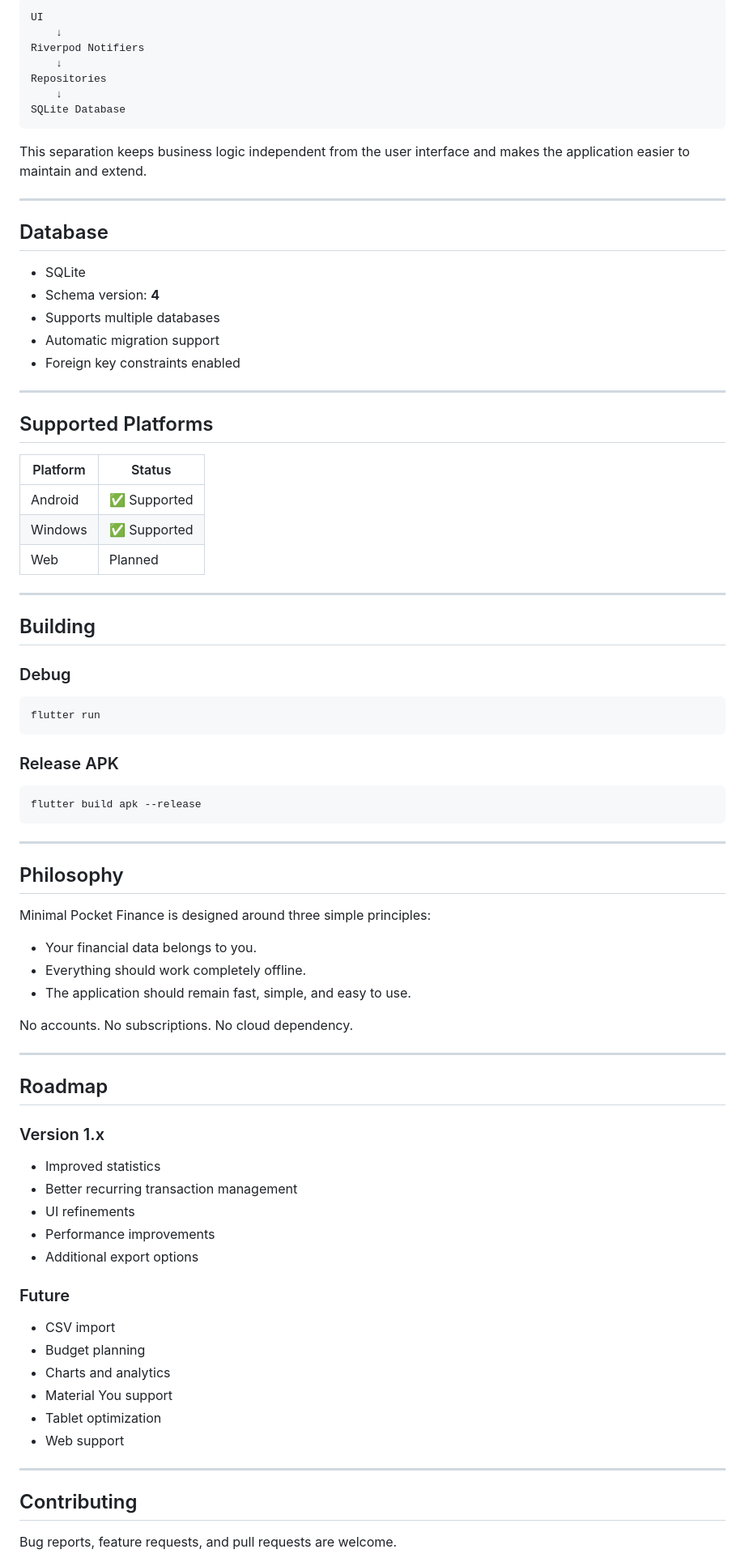
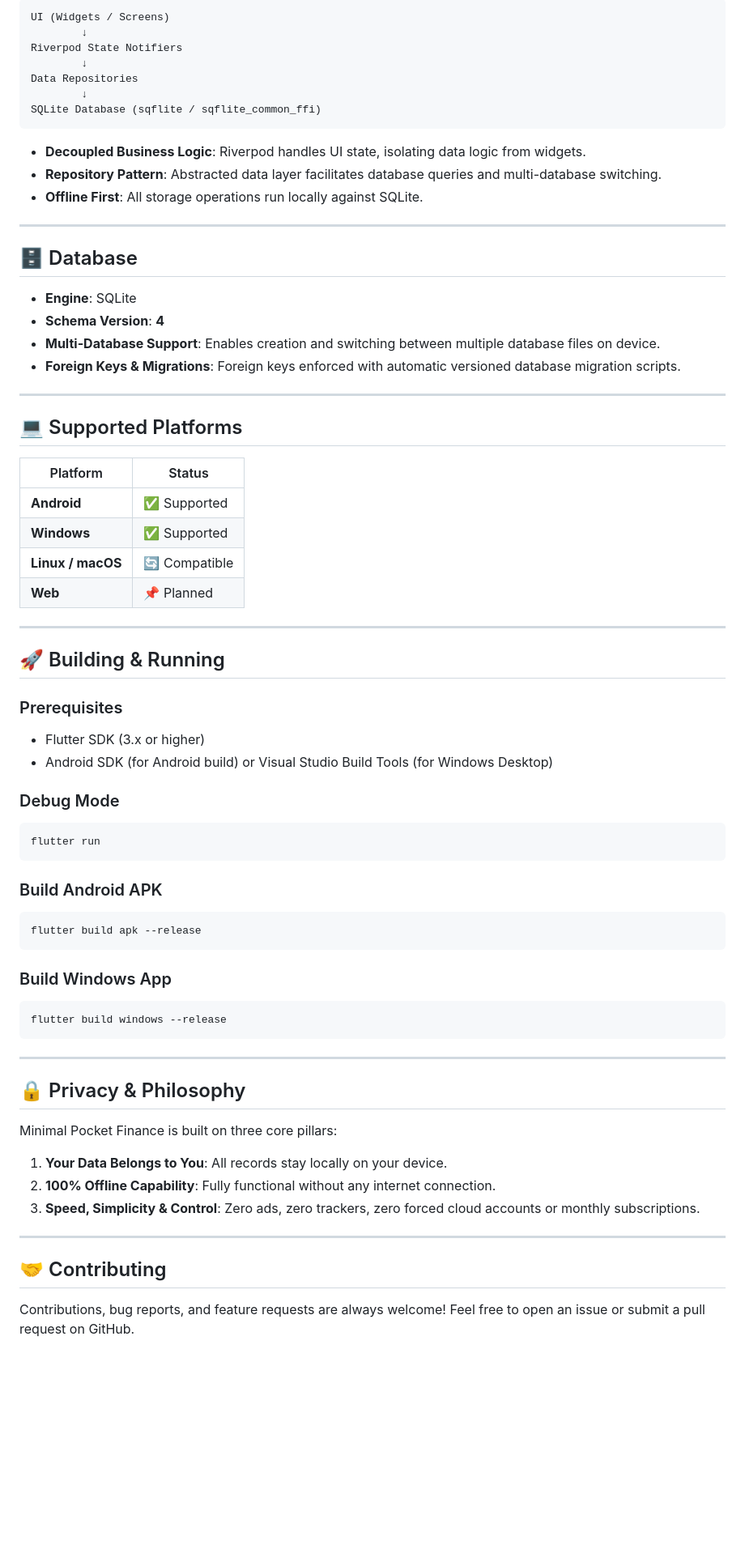
Before and after one commit to elitefantasy/minimal-pocket-finance-app, a Markdown page: README.md, the part around one of its changes. Shown at 81% size. GitHub-like rendering; blank space fills up the shorter version.

````diff
--- a/README.md
+++ b/README.md
@@ -137,90 +108,75 @@ The application follows a feature-based architecture.
 
-```
-UI
-    ↓
-Riverpod Notifiers
-    ↓
-Repositories
-    ↓
-SQLite Database
+```text
+UI (Widgets / Screens)
+        ↓
+Riverpod State Notifiers
+        ↓
+Data Repositories
+        ↓
+SQLite Database (sqflite / sqflite_common_ffi)
 ```
 
-This separation keeps business logic independent from the user interface and makes the application easier to maintain and extend.
+* **Decoupled Business Logic**: Riverpod handles UI state, isolating data logic from widgets.
+* **Repository Pattern**: Abstracted data layer facilitates database queries and multi-database switching.
+* **Offline First**: All storage operations run locally against SQLite.
 
 ---
 
-## Database
+## 🗄️ Database
 
-* SQLite
-* Schema version: **4**
-* Supports multiple databases
-* Automatic migration support
-* Foreign key constraints enabled
+* **Engine**: SQLite
+* **Schema Version**: **4**
+* **Multi-Database Support**: Enables creation and switching between multiple database files on device.
+* **Foreign Keys & Migrations**: Foreign keys enforced with automatic versioned database migration scripts.
 
 ---
 
-## Supported Platforms
+## 💻 Supported Platforms
 
-| Platform | Status      |
-| -------- | ----------- |
-| Android  | ✅ Supported |
-| Windows  | ✅ Supported |
-| Web      | Planned     |
+| Platform | Status |
+| --- | --- |
+| **Android** | ✅ Supported |
+| **Windows** | ✅ Supported |
+| **Linux / macOS** | 🔄 Compatible |
+| **Web** | 📌 Planned |
 
 ---
 
-## Building
+## 🚀 Building & Running
 
-### Debug
+### Prerequisites
+* Flutter SDK (3.x or higher)
+* Android SDK (for Android build) or Visual Studio Build Tools (for Windows Desktop)
 
+### Debug Mode
 ```bash
 flutter run
 ```
 
-### Release APK
-
+### Build Android APK
 ```bash
 flutter build apk --release
 ```
 
----
-
-## Philosophy
-
-Minimal Pocket Finance is designed around three simple principles:
-
-* Your financial data belongs to you.
-* Everything should work completely offline.
-* The application should remain fast, simple, and easy to use.
-
-No accounts.
-No subscriptions.
-No cloud dependency.
+### Build Windows App
+```bash
+flutter build windows --release
+```
 
 ---
 
-## Roadmap
+## 🔒 Privacy & Philosophy
 
-### Version 1.x
+Minimal Pocket Finance is built on three core pillars:
 
-* Improved statistics
-* Better recurring transaction management
-* UI refinements
-* Performance improvements
-* Additional export options
-
-### Future
-
-* CSV import
-* Budget planning
-* Charts and analytics
-* Material You support
-* Tablet optimization
-* Web support
+1. **Your Data Belongs to You**: All records stay locally on your device.
+2. **100% Offline Capability**: Fully functional without any internet connection.
+3. **Speed, Simplicity & Control**: Zero ads, zero trackers, zero forced cloud accounts or monthly subscriptions.
 
 ---
 
-## Contributing
+## 🤝 Contributing
 
-Bug reports, feature requests, and pull requests are welcome.
+Contributions, bug reports, and feature requests are always welcome!
+Feel free to open an issue or submit a pull request on GitHub.
 
````
Also changed, not shown: other parts of README.md (+78 -115 lines).
